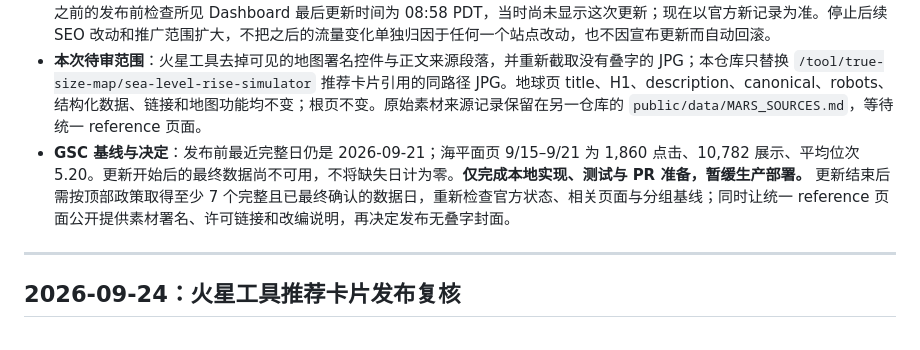
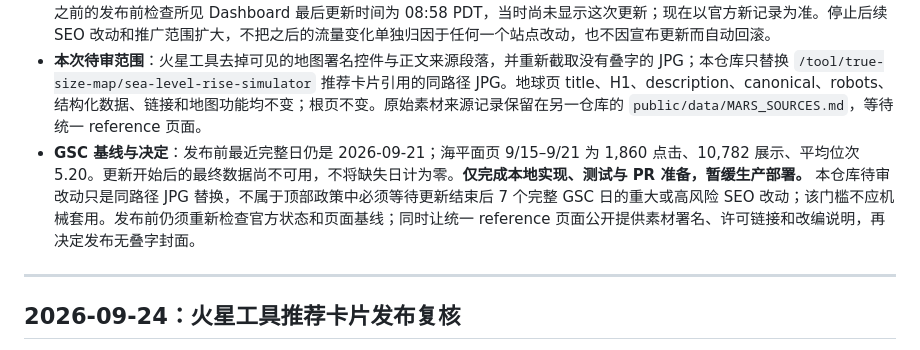
Before and after one commit to ObservedObserver/world-map-reality, a Markdown page: SEO_WORKLOG.md, the part around the change. Drawn GitHub-style.

Commit message:
docs: clarify low-risk Mars cover release gate

```diff
--- a/SEO_WORKLOG.md
+++ b/SEO_WORKLOG.md
@@ -33,7 +33,7 @@
 - **09:42 PDT，America/Los_Angeles 复核**：[Google Search Status Dashboard](https://status.search.google.com/) 已显示 [September 2026 spam update](https://status.search.google.com/incidents/XhUDXP7A67iHCD2kmbVu) 进行中。官方记录的开始时间是 **09:15 PDT**，适用于全球所有语言，预计最长约两周；Dashboard 页面最后更新 09:28 PDT。排名历史同步列出该更新。重新检查 [Search Central 公告](https://developers.google.com/search/blog)和[文档更新](https://developers.google.com/search/updates)，未发现另一个与本次火星工具封面调整相关的政策执行窗口。
 - **先前发布发生重叠**：火星工具 PR 于 09:23:52 PDT 合并，地球页推荐卡片 PR 于 09:27:35 PDT 合并，随后生产部署成功。之前的发布前检查所见 Dashboard 最后更新时间为 08:58 PDT，当时尚未显示这次更新；现在以官方新记录为准。停止后续 SEO 改动和推广范围扩大，不把之后的流量变化单独归因于任何一个站点改动，也不因宣布更新而自动回滚。
 - **本次待审范围**：火星工具去掉可见的地图署名控件与正文来源段落，并重新截取没有叠字的 JPG；本仓库只替换 `/tool/true-size-map/sea-level-rise-simulator` 推荐卡片引用的同路径 JPG。地球页 title、H1、description、canonical、robots、结构化数据、链接和地图功能均不变；根页不变。原始素材来源记录保留在另一仓库的 `public/data/MARS_SOURCES.md`，等待统一 reference 页面。
-- **GSC 基线与决定**：发布前最近完整日仍是 2026-09-21；海平面页 9/15–9/21 为 1,860 点击、10,782 展示、平均位次 5.20。更新开始后的最终数据尚不可用，不将缺失日计为零。**仅完成本地实现、测试与 PR 准备，暂缓生产部署。** 更新结束后需按顶部政策取得至少 7 个完整且已最终确认的数据日，重新检查官方状态、相关页面与分组基线；同时让统一 reference 页面公开提供素材署名、许可链接和改编说明，再决定发布无叠字封面。
+- **GSC 基线与决定**：发布前最近完整日仍是 2026-09-21；海平面页 9/15–9/21 为 1,860 点击、10,782 展示、平均位次 5.20。更新开始后的最终数据尚不可用，不将缺失日计为零。**仅完成本地实现、测试与 PR 准备，暂缓生产部署。** 本仓库待审改动只是同路径 JPG 替换，不属于顶部政策中必须等待更新结束后 7 个完整 GSC 日的重大或高风险 SEO 改动；该门槛不应机械套用。发布前仍须重新检查官方状态和页面基线；同时让统一 reference 页面公开提供素材署名、许可链接和改编说明，再决定发布无叠字封面。
 
 ---
 
```
